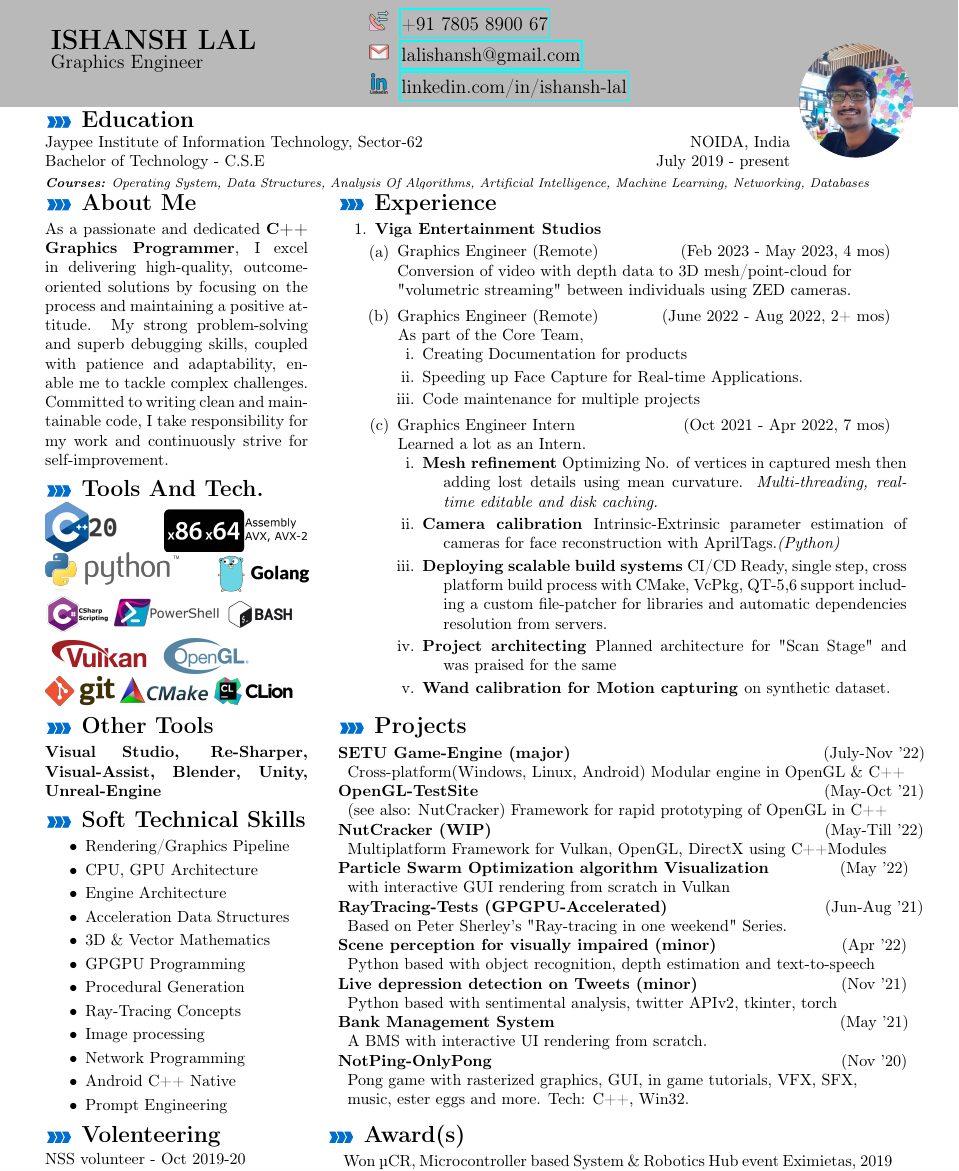
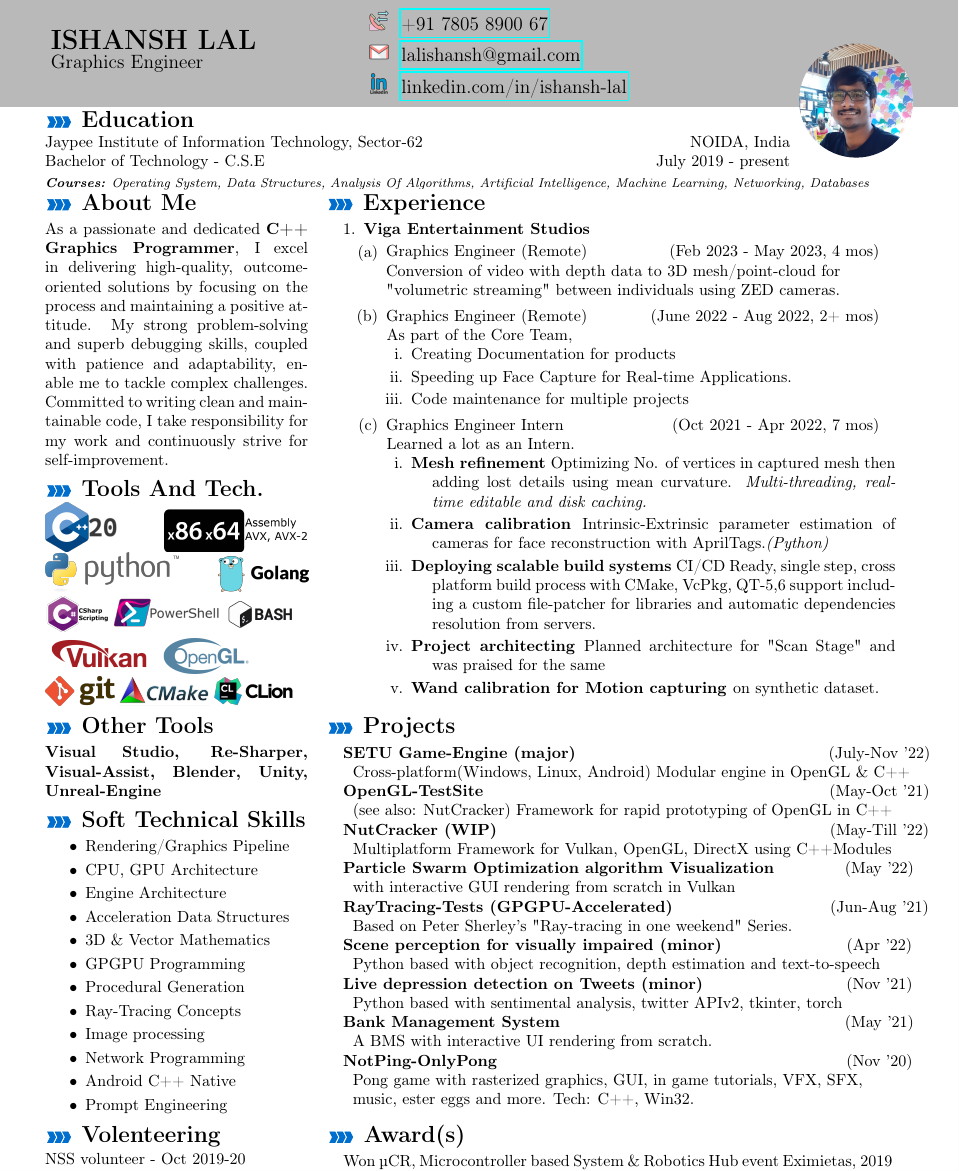
Before and after one commit to lalishansh/My-Resume, a LaTeX CV (resume/Ishansh_Lal.tex): part of the page, cut so that both start at the same text. Compiled offline with pdfLaTeX.

Commit message:
align Experience and Project section

```diff
--- a/resume/Ishansh_Lal.tex
+++ b/resume/Ishansh_Lal.tex
@@ -188,6 +188,7 @@
 }
 \newcommand{\sectionProjects}{
     \cvsection{Projects}{
+        \hspace*{8px}
         \begin{tabularx}{\linewidth}{@{} l X c X r @{}}
 
             \textbf{SETU Game-Engine (major)} & & {(July-Nov '22)} \\
@@ -254,11 +255,11 @@
     \begin{tabularx}{.95\linewidth}{ p{0.3\linewidth} X }
         \multicolumn{2}{l}{\sectionEducation} \\
         % \hline
-        {\sectionAboutMe} & \vspace{-13px}\multirow{2}{*}{\sectionExperience} \\
+        {\sectionAboutMe} & \vspace{-13px}\hspace{-7px}\multirow{2}{*}{\sectionExperience} \\
         % \cline{1-1}
         {\sectionMainToolsAndTechnologies} & \\
         % \hline
-        {\sectionOtherToolsAndTechnologies} & \vspace{-13px}\multirow{2}{*}{\sectionProjects} \\
+        {\sectionOtherToolsAndTechnologies} & \vspace{-13px}\hspace{-7px}\multirow{2}{*}{\sectionProjects} \\
         % \cline{1-1}
         {\sectionSoftTechnicalSkills} & \\
         % \hline
```
Also changed, not shown: resume/Ishansh_Lal.pdf.
